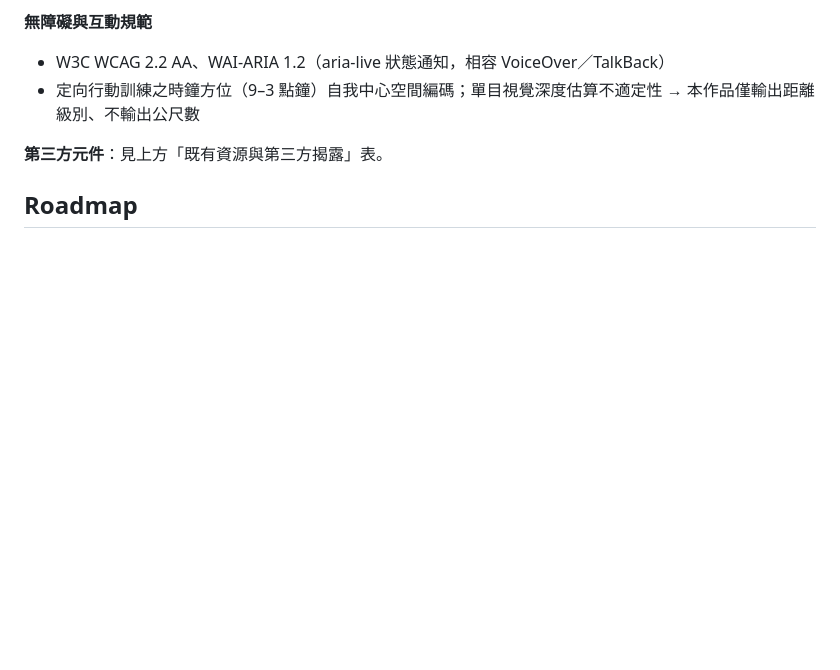
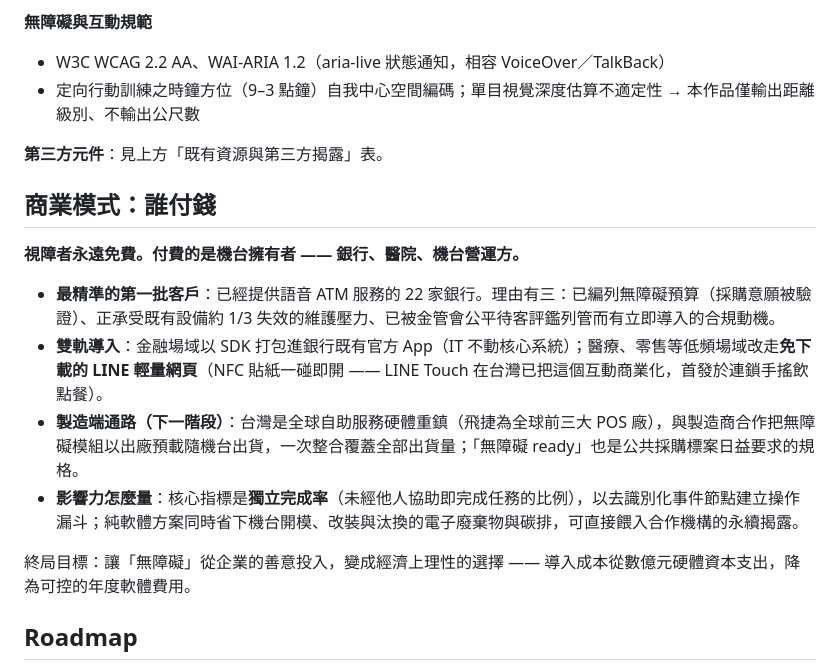
Before and after one commit to a96020183/tapable_sep, a Markdown page: README.md, the part around one of its changes. Drawn GitHub-style; blank space fills up the shorter version.

```diff
--- a/README.md
+++ b/README.md
@@ -116,6 +143,17 @@ flowchart LR
 
 **第三方元件**：見上方「既有資源與第三方揭露」表。
 
+## 商業模式：誰付錢
+
+**視障者永遠免費。付費的是機台擁有者 —— 銀行、醫院、機台營運方。**
+
+- **最精準的第一批客戶**：已經提供語音 ATM 服務的 22 家銀行。理由有三：已編列無障礙預算（採購意願被驗證）、正承受既有設備約 1/3 失效的維護壓力、已被金管會公平待客評鑑列管而有立即導入的合規動機。
+- **雙軌導入**：金融場域以 SDK 打包進銀行既有官方 App（IT 不動核心系統）；醫療、零售等低頻場域改走**免下載的 LINE 輕量網頁**（NFC 貼紙一碰即開 —— LINE Touch 在台灣已把這個互動商業化，首發於連鎖手搖飲點餐）。
+- **製造端通路（下一階段）**：台灣是全球自助服務硬體重鎮（飛捷為全球前三大 POS 廠），與製造商合作把無障礙模組以出廠預載隨機台出貨，一次整合覆蓋全部出貨量；「無障礙 ready」也是公共採購標案日益要求的規格。
+- **影響力怎麼量**：核心指標是**獨立完成率**（未經他人協助即完成任務的比例），以去識別化事件節點建立操作漏斗；純軟體方案同時省下機台開模、改裝與汰換的電子廢棄物與碳排，可直接餵入合作機構的永續揭露。
+
+終局目標：讓「無障礙」從企業的善意投入，變成經濟上理性的選擇 —— 導入成本從數億元硬體資本支出，降為可控的年度軟體費用。
+
 ## Roadmap
 
 - **語音導引層（本次作品）**：本 repo —— 不需任何機台配合，貼一張貼紙就能上線
```
Also changed, not shown: other parts of README.md (+27 -0 lines).
